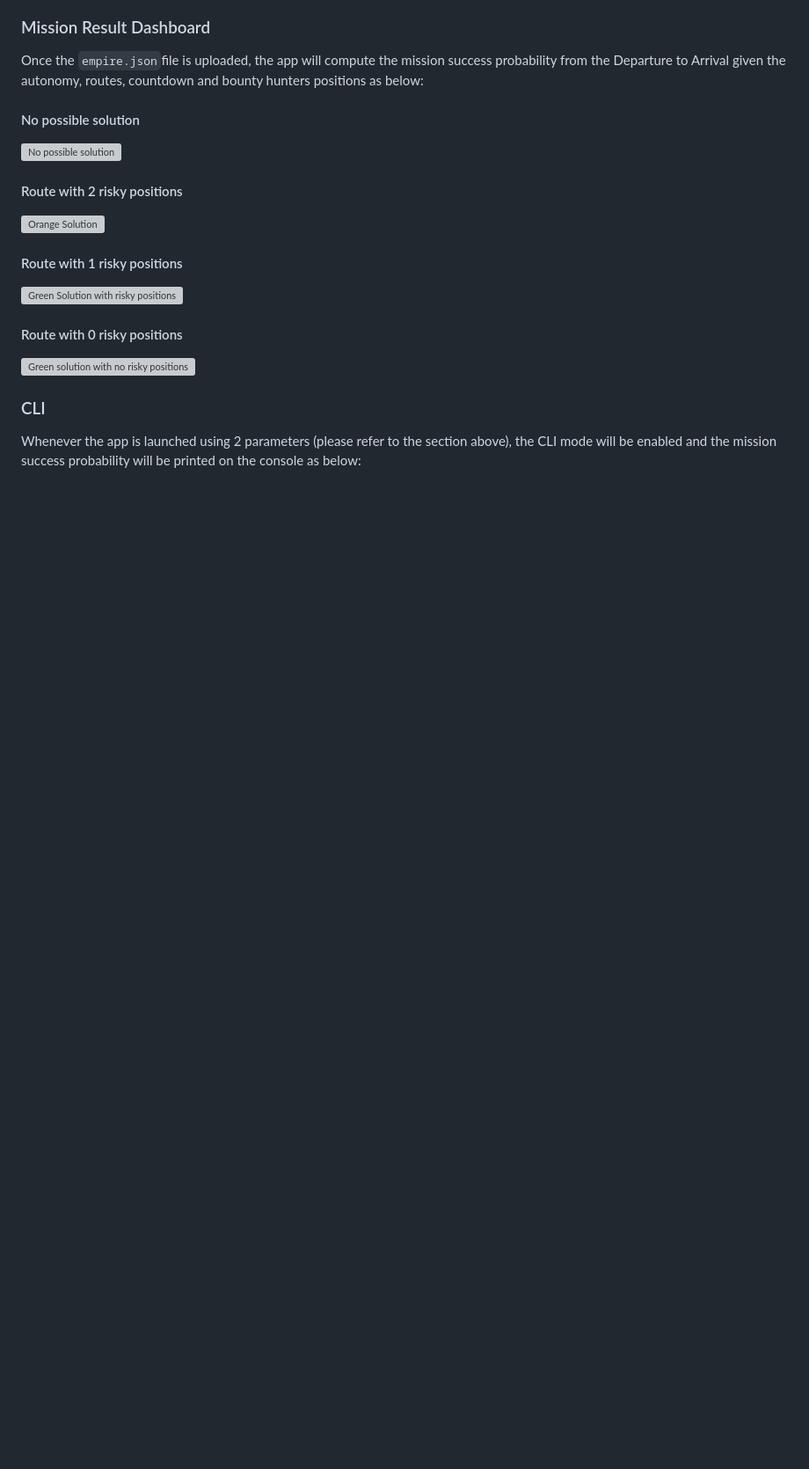
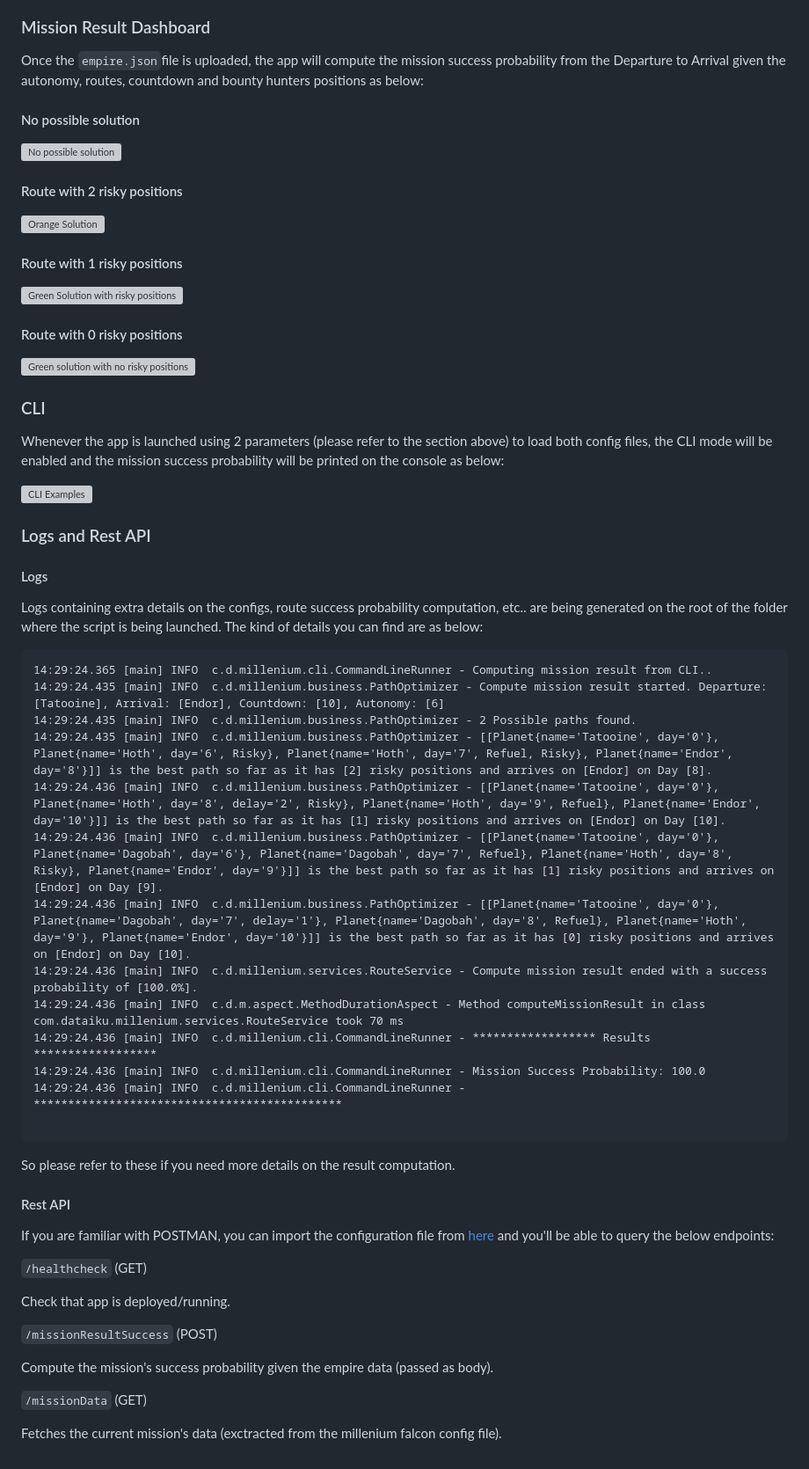
Before and after one commit to maherbel/dataiku-project, a Markdown page: README.md, the part around the change. Shown at 88% size. GitHub-like rendering; blank space fills up the shorter version; grey boxes are pictures that could not be loaded.

````diff
--- a/README.md
+++ b/README.md
@@ -102,4 +102,45 @@ Once the `empire.json`file is uploaded, the app will compute the mission success
 
 ### CLI
 
-Whenever the app is launched using 2 parameters (please refer to the section above), the CLI mode will be enabled and the mission success probability will be printed on the console as below:
+Whenever the app is launched using 2 parameters (please refer to the section above) to load both config files, the CLI mode will be enabled and the mission success probability will be printed on the console as below:
+
+<img width="885" alt="CLI Examples" src="https://user-images.githubusercontent.com/10635526/214306163-9013d442-27fc-4414-92a4-972131b10376.png">
+
+### Logs and Rest API
+
+#### Logs
+
+Logs containing extra details on the configs, route success probability computation, etc.. are being generated on the root of the folder where the script is being launched.
+The kind of details you can find are as below:
+```
+14:29:24.365 [main] INFO  c.d.millenium.cli.CommandLineRunner - Computing mission result from CLI..
+14:29:24.435 [main] INFO  c.d.millenium.business.PathOptimizer - Compute mission result started. Departure: [Tatooine], Arrival: [Endor], Countdown: [10], Autonomy: [6]
+14:29:24.435 [main] INFO  c.d.millenium.business.PathOptimizer - 2 Possible paths found.
+14:29:24.435 [main] INFO  c.d.millenium.business.PathOptimizer - [[Planet{name='Tatooine', day='0'}, Planet{name='Hoth', day='6', Risky}, Planet{name='Hoth', day='7', Refuel, Risky}, Planet{name='Endor', day='8'}]] is the best path so far as it has [2] risky positions and arrives on [Endor] on Day [8].
+14:29:24.436 [main] INFO  c.d.millenium.business.PathOptimizer - [[Planet{name='Tatooine', day='0'}, Planet{name='Hoth', day='8', delay='2', Risky}, Planet{name='Hoth', day='9', Refuel}, Planet{name='Endor', day='10'}]] is the best path so far as it has [1] risky positions and arrives on [Endor] on Day [10].
+14:29:24.436 [main] INFO  c.d.millenium.business.PathOptimizer - [[Planet{name='Tatooine', day='0'}, Planet{name='Dagobah', day='6'}, Planet{name='Dagobah', day='7', Refuel}, Planet{name='Hoth', day='8', Risky}, Planet{name='Endor', day='9'}]] is the best path so far as it has [1] risky positions and arrives on [Endor] on Day [9].
+14:29:24.436 [main] INFO  c.d.millenium.business.PathOptimizer - [[Planet{name='Tatooine', day='0'}, Planet{name='Dagobah', day='7', delay='1'}, Planet{name='Dagobah', day='8', Refuel}, Planet{name='Hoth', day='9'}, Planet{name='Endor', day='10'}]] is the best path so far as it has [0] risky positions and arrives on [Endor] on Day [10].
+14:29:24.436 [main] INFO  c.d.millenium.services.RouteService - Compute mission result ended with a success probability of [100.0%].
+14:29:24.436 [main] INFO  c.d.m.aspect.MethodDurationAspect - Method computeMissionResult in class com.dataiku.millenium.services.RouteService took 70 ms
+14:29:24.436 [main] INFO  c.d.millenium.cli.CommandLineRunner - ****************** Results ******************
+14:29:24.436 [main] INFO  c.d.millenium.cli.CommandLineRunner - Mission Success Probability: 100.0
+14:29:24.436 [main] INFO  c.d.millenium.cli.CommandLineRunner - *********************************************
+
+```
+So please refer to these if you need more details on the result computation.
+
+#### Rest API
+
+If you are familiar with POSTMAN, you can import the configuration file from [here](https://github.com/maherbel/dataiku-project/blob/main/Postman_API_config.json) and you'll be able to query the below endpoints:
+
+`/healthcheck` (GET)
+
+Check that app is deployed/running.
+
+`/missionResultSuccess` (POST)
+
+Compute the mission's success probability given the empire data (passed as body).
+
+`/missionData` (GET)
+
+Fetches the current mission's data (exctracted from the millenium falcon config file).
````
